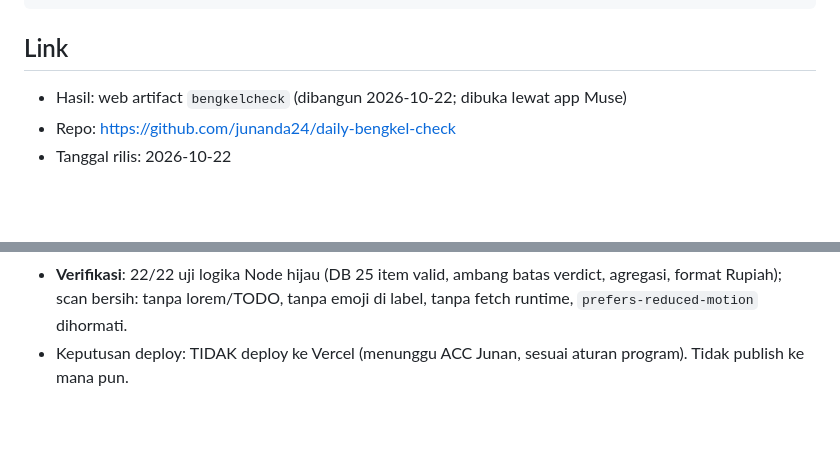
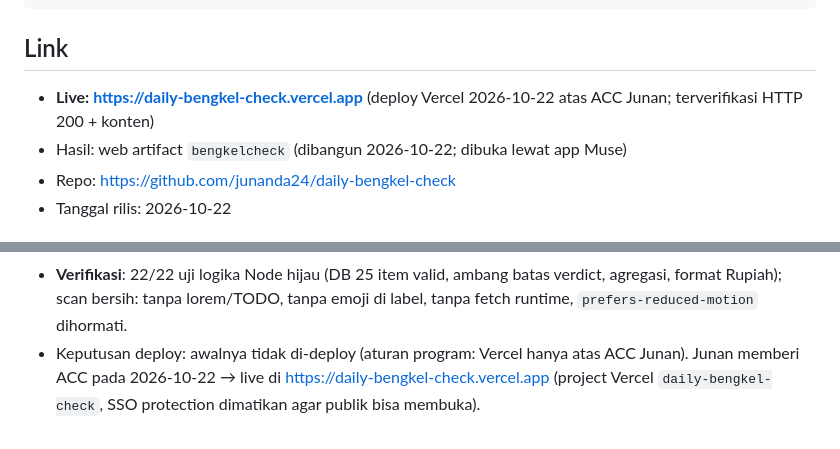
Before and after one commit to junanda24/daily-bengkel-check, a Markdown page: README.md, 2 parts joined by grey strips. GitHub-like rendering; blank space fills up the shorter version.

Commit message:
docs: link live Vercel BengkelCheck (ACC Junan 2026-10-22)

```diff
--- a/README.md
+++ b/README.md
@@ -107,6 +107,7 @@ console.log(verdictKeseluruhan(['wajar','kemahalan'])); // 'DITEMBAK!'
 
 ## Link
 
+- **Live: https://daily-bengkel-check.vercel.app** (deploy Vercel 2026-10-22 atas ACC Junan; terverifikasi HTTP 200 + konten)
 - Hasil: web artifact `bengkelcheck` (dibangun 2026-10-22; dibuka lewat app Muse)
 - Repo: https://github.com/junanda24/daily-bengkel-check
 - Tanggal rilis: 2026-10-22
@@ -126,5 +127,7 @@ console.log(verdictKeseluruhan(['wajar','kemahalan'])); // 'DITEMBAK!'
 - **Verifikasi**: 22/22 uji logika Node hijau (DB 25 item valid, ambang batas
   verdict, agregasi, format Rupiah); scan bersih: tanpa lorem/TODO, tanpa emoji
   di label, tanpa fetch runtime, `prefers-reduced-motion` dihormati.
-- Keputusan deploy: TIDAK deploy ke Vercel (menunggu ACC Junan, sesuai aturan
-  program). Tidak publish ke mana pun.
+- Keputusan deploy: awalnya tidak di-deploy (aturan program: Vercel hanya atas
+  ACC Junan). Junan memberi ACC pada 2026-10-22 → live di
+  https://daily-bengkel-check.vercel.app (project Vercel `daily-bengkel-check`,
+  SSO protection dimatikan agar publik bisa membuka).
```
